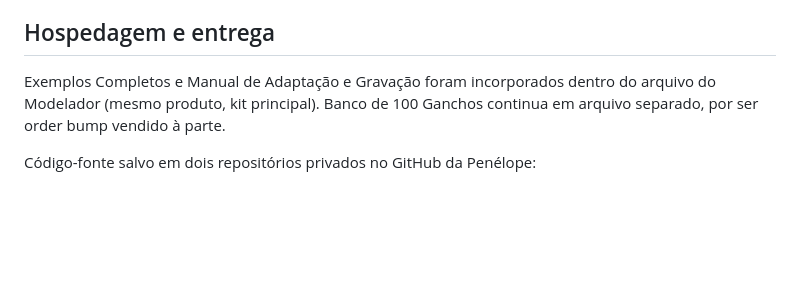
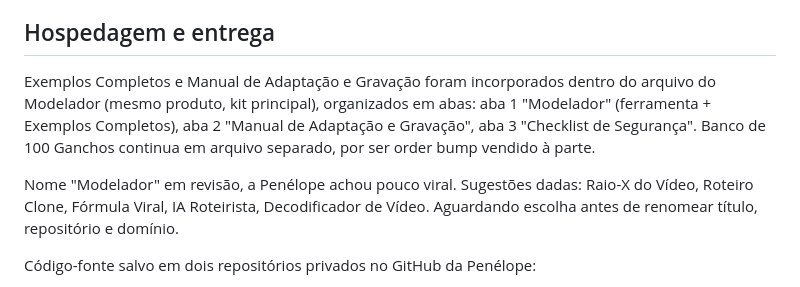
Before and after one commit to penelope190787/bsmdigital, a Markdown page: .claude/memory/produto-tiktok-shop-kit.md, the part around the change. Rendered like a GitHub page; blank space fills up the shorter version.

Commit message:
Record tabbed layout and pending rename decision
Co-Authored-By: Claude Sonnet 5 <noreply@anthropic.com>
Claude-Session: https://claude.ai/code/session_01T8giPSQtvtecEgBVciPcCF

```diff
--- a/.claude/memory/produto-tiktok-shop-kit.md
+++ b/.claude/memory/produto-tiktok-shop-kit.md
@@ -46,7 +46,9 @@ Concluído e publicado como produto próprio (order bump), 100 ganchos em 8 inte
 Concluído: 3 produtos (escova secadora iônica, organizador de temperos giratório, kit de faixas elásticas), cada um com dados do produto, estrutura identificada (marcada como demonstração, não transcrição real) e roteiro final. Publicado como página própria.
 
 ## Hospedagem e entrega
-Exemplos Completos e Manual de Adaptação e Gravação foram incorporados dentro do arquivo do Modelador (mesmo produto, kit principal). Banco de 100 Ganchos continua em arquivo separado, por ser order bump vendido à parte.
+Exemplos Completos e Manual de Adaptação e Gravação foram incorporados dentro do arquivo do Modelador (mesmo produto, kit principal), organizados em abas: aba 1 "Modelador" (ferramenta + Exemplos Completos), aba 2 "Manual de Adaptação e Gravação", aba 3 "Checklist de Segurança". Banco de 100 Ganchos continua em arquivo separado, por ser order bump vendido à parte.
+
+Nome "Modelador" em revisão, a Penélope achou pouco viral. Sugestões dadas: Raio-X do Vídeo, Roteiro Clone, Fórmula Viral, IA Roteirista, Decodificador de Vídeo. Aguardando escolha antes de renomear título, repositório e domínio.
 
 Código-fonte salvo em dois repositórios privados no GitHub da Penélope:
 - Modelador (com Exemplos Completos e Manual): https://github.com/penelope190787/kit-tiktok-shop-modelador
```
